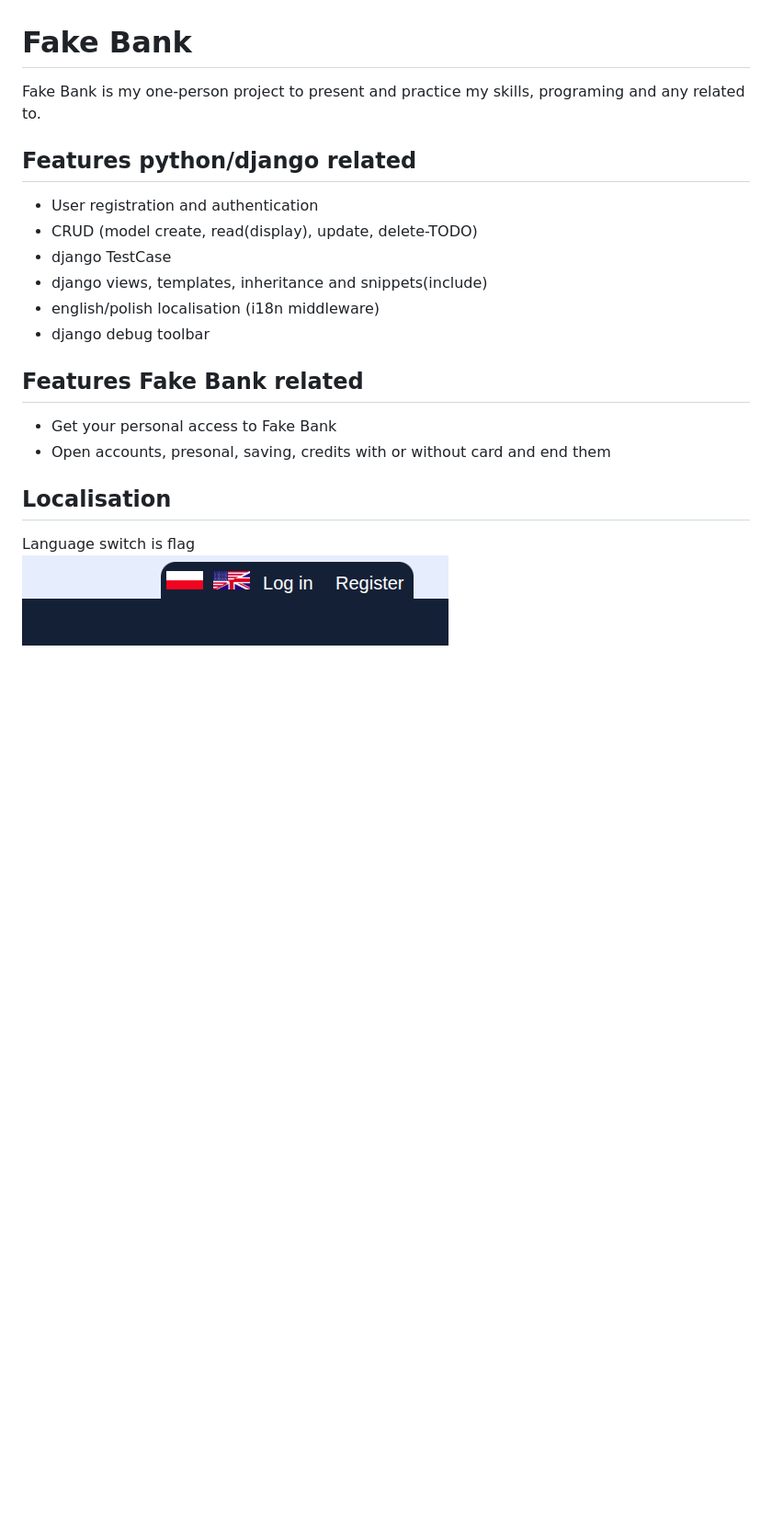
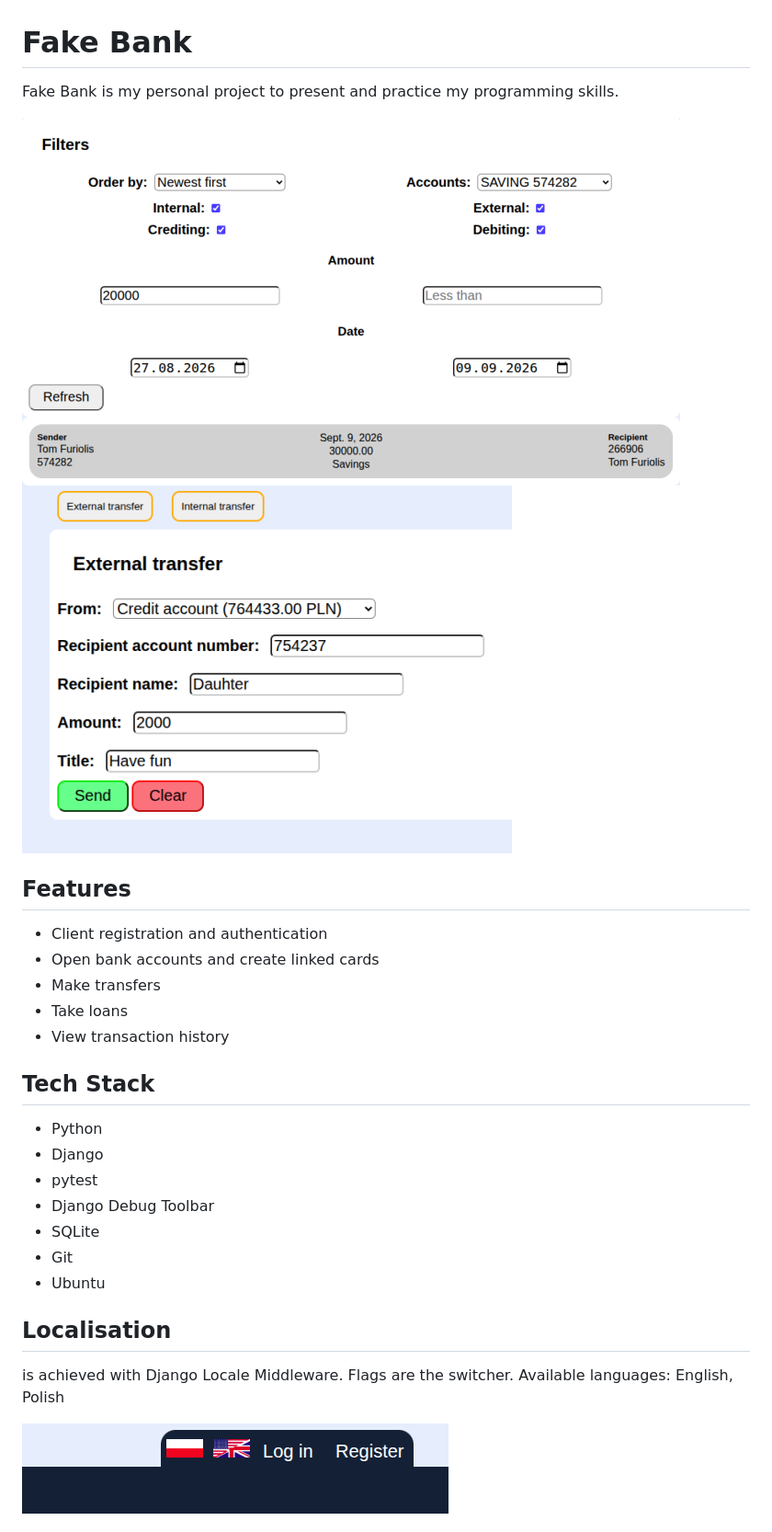
Before and after one commit to Furiolis/bank, a Markdown page: README.md, the part around the change printed below. Shown: that part at 92% size. Drawn GitHub-style; pictures changed too: docs/images/history.png (added), docs/images/transfer.png (added); blank space fills up the shorter version.

Commit message:
update README and some minor changes

```diff
--- a/README.md
+++ b/README.md
@@ -1,20 +1,27 @@
 # Fake Bank
-Fake Bank is my one-person project to present and practice my skills, programing and any related to.
+Fake Bank is my personal project to present and practice my programming skills.
 
-## Features python/django related
-- User registration and authentication
-- CRUD (model create, read(display), update, delete-TODO)
-- django TestCase
-- django views, templates, inheritance and snippets(include)
-- english/polish localisation (i18n middleware)
-- django debug toolbar
+ ![Transaction history](docs/images/history.png)![Transfer](docs/images/transfer.png)
 
-## Features Fake Bank related
-- Get your personal access to Fake Bank
-- Open accounts, presonal, saving, credits with or without card and end them
+## Features
+- Client registration and authentication
+- Open bank accounts and create linked cards
+- Make transfers
+- Take loans
+- View transaction history
+
+## Tech Stack
+- Python
+- Django
+- pytest
+- Django Debug Toolbar
+- SQLite
+- Git
+- Ubuntu
 
 ## Localisation
-Language switch is flag
-![alt localisation](docs/images/flag-localisation.png)
+is achieved with Django Locale Middleware. Flags are the switcher.
+Available languages: English, Polish
 
+ ![alt localisation](docs/images/flag-localisation.png)
 
```
Also changed, not shown: other parts of README.md (+25 -4 lines), docs/images/tests.png (added), 3 other files.
